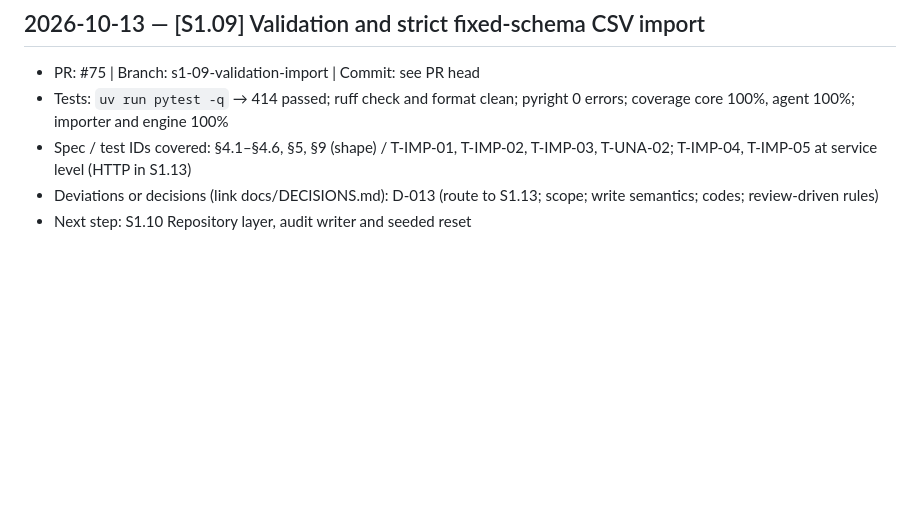
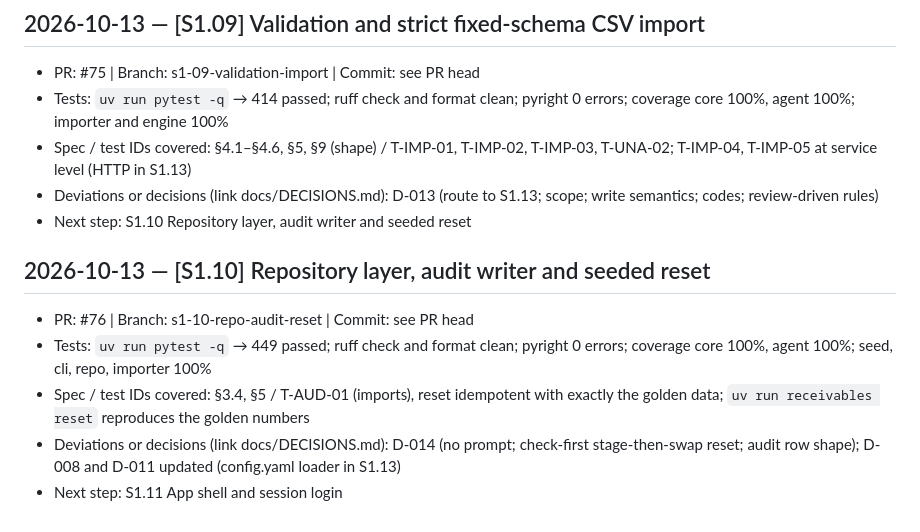
Before and after one commit to aha2003/receivables-agent, a Markdown page: docs/PROGRESS_LOG.md, the part around the change. Rendered like a GitHub page; blank space fills up the shorter version.

Commit message:
[S1.10] Add progress log entry
Co-Authored-By: Claude Opus 5.5 <noreply@anthropic.com>

```diff
--- a/docs/PROGRESS_LOG.md
+++ b/docs/PROGRESS_LOG.md
@@ -71,3 +71,10 @@ Append one entry per completed step (newest last). Format:
 - Spec / test IDs covered: §4.1–§4.6, §5, §9 (shape) / T-IMP-01, T-IMP-02, T-IMP-03, T-UNA-02; T-IMP-04, T-IMP-05 at service level (HTTP in S1.13)
 - Deviations or decisions (link docs/DECISIONS.md): D-013 (route to S1.13; scope; write semantics; codes; review-driven rules)
 - Next step: S1.10 Repository layer, audit writer and seeded reset
+
+## 2026-10-13 — [S1.10] Repository layer, audit writer and seeded reset
+- PR: #76 | Branch: s1-10-repo-audit-reset | Commit: see PR head
+- Tests: `uv run pytest -q` → 449 passed; ruff check and format clean; pyright 0 errors; coverage core 100%, agent 100%; seed, cli, repo, importer 100%
+- Spec / test IDs covered: §3.4, §5 / T-AUD-01 (imports), reset idempotent with exactly the golden data; `uv run receivables reset` reproduces the golden numbers
+- Deviations or decisions (link docs/DECISIONS.md): D-014 (no prompt; check-first stage-then-swap reset; audit row shape); D-008 and D-011 updated (config.yaml loader in S1.13)
+- Next step: S1.11 App shell and session login
```
